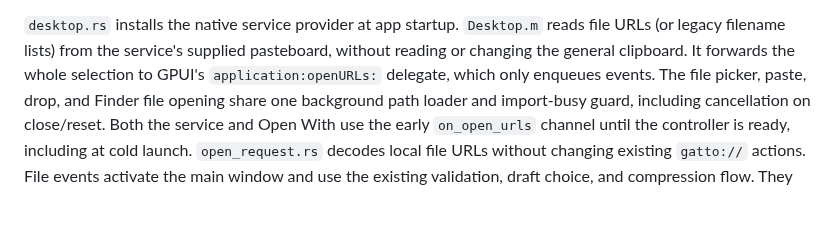
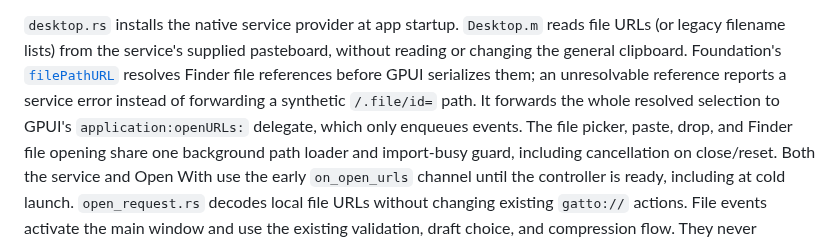
Before and after one commit to jeremyc2/Gatto, a Markdown page: docs/ARCHITECTURE.md, the part around the change. Drawn GitHub-style; blank space fills up the shorter version.

```diff
--- a/docs/ARCHITECTURE.md
+++ b/docs/ARCHITECTURE.md
@@ -228,7 +228,11 @@ separate installer is shipped.
 
 `desktop.rs` installs the native service provider at app startup. `Desktop.m`
 reads file URLs (or legacy filename lists) from the service's supplied pasteboard,
-without reading or changing the general clipboard. It forwards the whole selection
+without reading or changing the general clipboard. Foundation's
+[`filePathURL`](https://developer.apple.com/documentation/foundation/nsurl/filepathurl)
+resolves Finder file references before GPUI serializes them; an unresolvable
+reference reports a service error instead of forwarding a synthetic `/.file/id=`
+path. It forwards the whole resolved selection
 to GPUI's `application:openURLs:` delegate, which only enqueues events. The file
 picker, paste, drop, and Finder file opening share one background path loader and
 import-busy guard, including cancellation on close/reset. Both the
```
Also changed, not shown: CHANGELOG.md (+7 -0 lines), SUPPORT.md (+2 -0 lines), docs/images/walkthrough/07-mixed-upload-progress.png, docs/images/walkthrough/08-video-too-large.png, docs/images/walkthrough/image-editor-exit.png, docs/images/walkthrough/image-editor-revert.png, docs/images/walkthrough/image-editor-saving.png, 5 other files.
